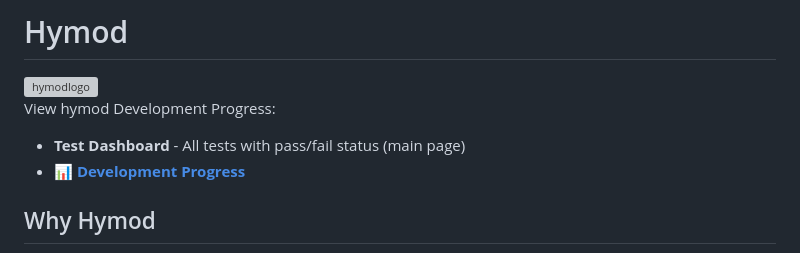
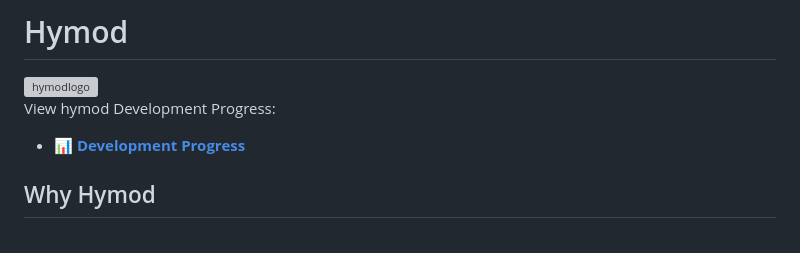
Before and after one commit to hydmg/hymod, a Markdown page: README.md, the part around the change. Rendered like a GitHub page; grey boxes are pictures that could not be loaded.

Commit message:
Remove Test Dashboard mention from README
Removed the Test Dashboard mention from the README.

```diff
--- a/README.md
+++ b/README.md
@@ -3,7 +3,6 @@
 <img width="411" height="136" alt="hymodlogo" src="https://github.com/user-attachments/assets/73eca853-9560-4089-b2a9-68d6cd37693b" />
 
 View hymod Development Progress:
-- **Test Dashboard** - All tests with pass/fail status (main page)
 - 📊 [**Development Progress**](https://hydmg.github.io/hymod/)
 
 ## Why Hymod
```
